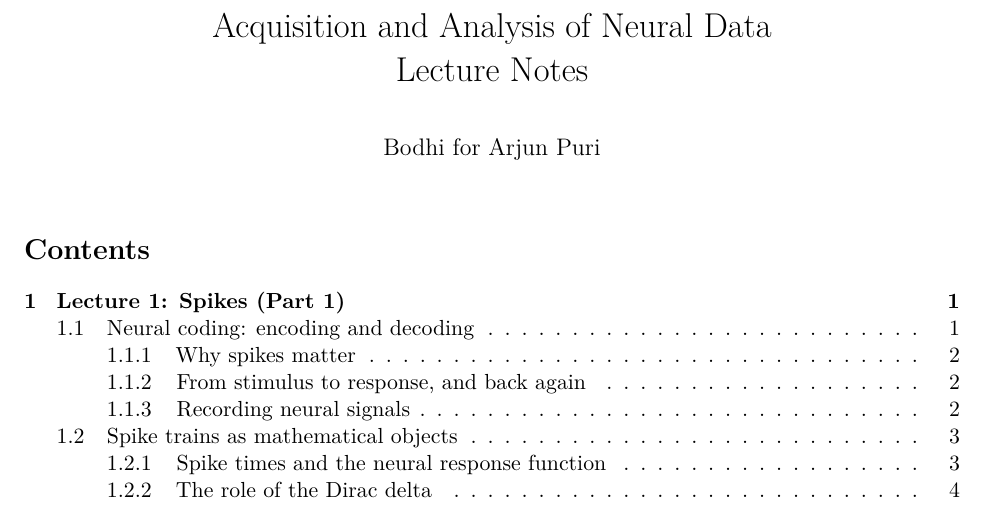
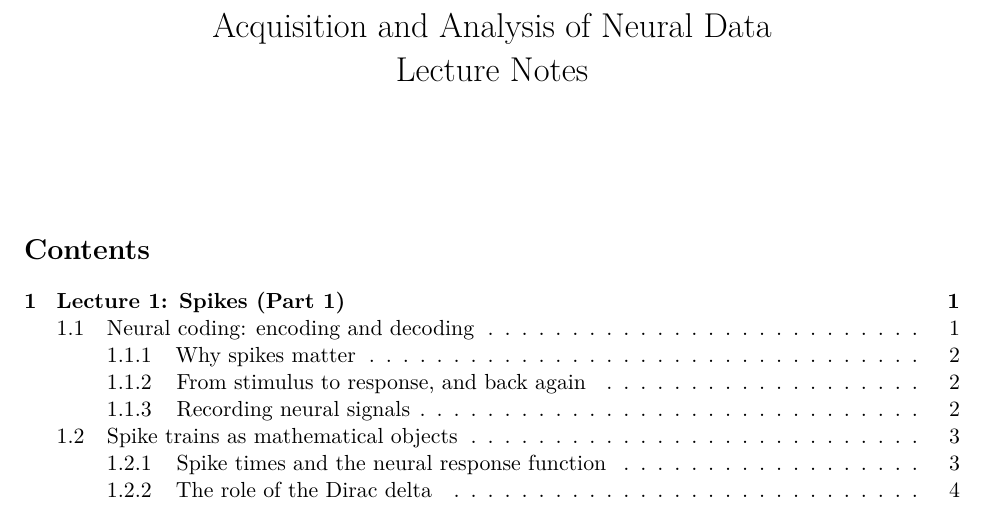
Before and after one commit to arjunpur/lecture-notes, a LaTeX document (courses/acquisition-and-analysis-of-neural-data-summer/main.tex): part of page 1 of 11, cut so that both start at the same text. Compiled offline with pdfLaTeX.

Commit message:
Remove AAND lecture notes author credit

```diff
--- a/courses/acquisition-and-analysis-of-neural-data-summer/main.tex
+++ b/courses/acquisition-and-analysis-of-neural-data-summer/main.tex
@@ -15,7 +15,7 @@
 \setcounter{tocdepth}{3}
 
 \title{Acquisition and Analysis of Neural Data\\Lecture Notes}
-\author{Bodhi for Arjun Puri}
+\author{}
 \date{}
 
 \begin{document}
```
Also changed, not shown: courses/acquisition-and-analysis-of-neural-data-summer/acquisition-and-analysis-of-neural-data-summer-lecture-notes.pdf, courses/acquisition-and-analysis-of-neural-data-summer/main.pdf.
